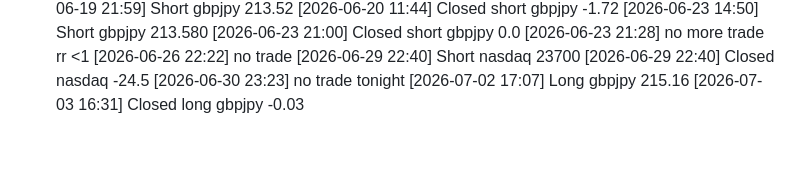
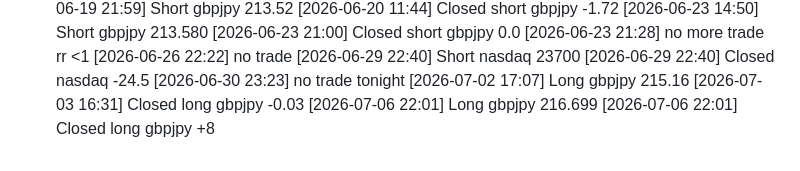
Before and after one commit to Youngkoi101/cj7-public, a Markdown page: journal.md, the part around the change. Rendered like a GitHub page.

Commit message:
Journal update 2026-07-07

```diff
--- a/journal.md
+++ b/journal.md
@@ -113,3 +113,5 @@ starting trade today
 [2026-06-30 23:23] no trade tonight
 [2026-07-02 17:07] Long gbpjpy 215.16
 [2026-07-03 16:31] Closed long gbpjpy -0.03
+[2026-07-06 22:01] Long gbpjpy 216.699
+[2026-07-06 22:01] Closed long gbpjpy +8
```
